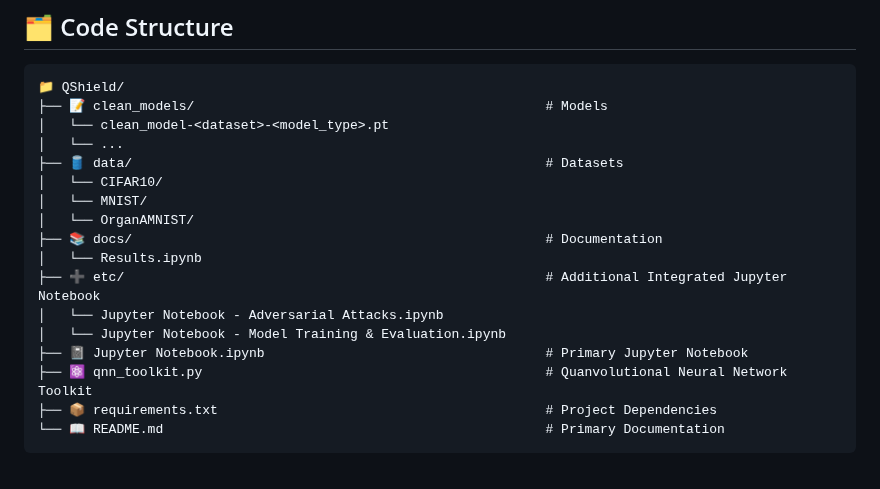
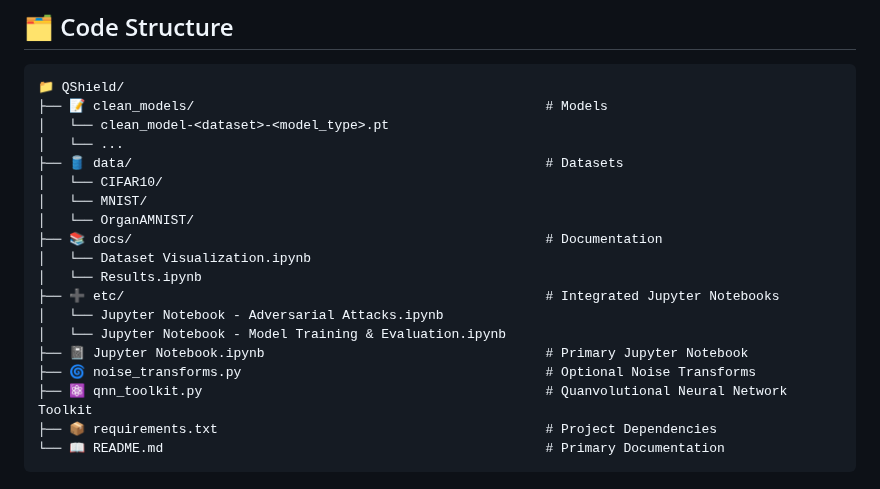
Before and after one commit to n-azimi/QShield, a Markdown page: README.md, the part around the change. Drawn GitHub-style.

Commit message:
Update README with new file and directory descriptions

```diff
--- a/README.md
+++ b/README.md
@@ -272,11 +272,13 @@ loss_fn = nn.NLLLoss()
 │   └── MNIST/
 │   └── OrganAMNIST/
 ├── 📚 docs/                                                     # Documentation
+│   └── Dataset Visualization.ipynb
 │   └── Results.ipynb
-├── ➕ etc/                                                      # Additional Integrated Jupyter Notebook
+├── ➕ etc/                                                      # Integrated Jupyter Notebooks
 │   └── Jupyter Notebook - Adversarial Attacks.ipynb
 │   └── Jupyter Notebook - Model Training & Evaluation.ipynb
 ├── 📓 Jupyter Notebook.ipynb                                    # Primary Jupyter Notebook
+├── 🌀 noise_transforms.py                                       # Optional Noise Transforms
 ├── ⚛️ qnn_toolkit.py                                            # Quanvolutional Neural Network Toolkit
 ├── 📦 requirements.txt                                          # Project Dependencies
 └── 📖 README.md                                                 # Primary Documentation
```
